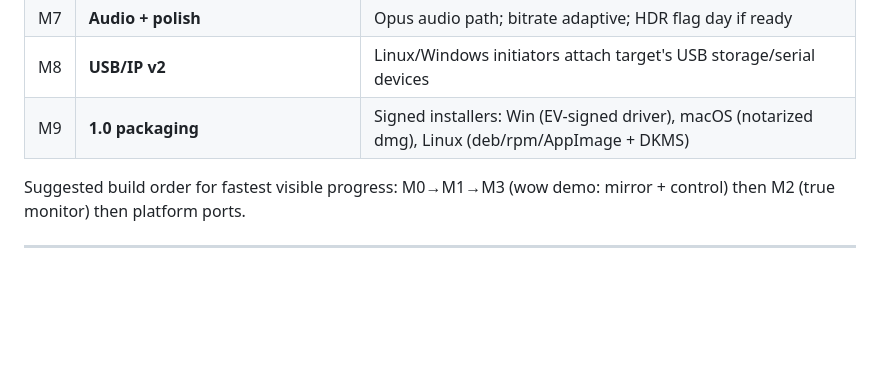
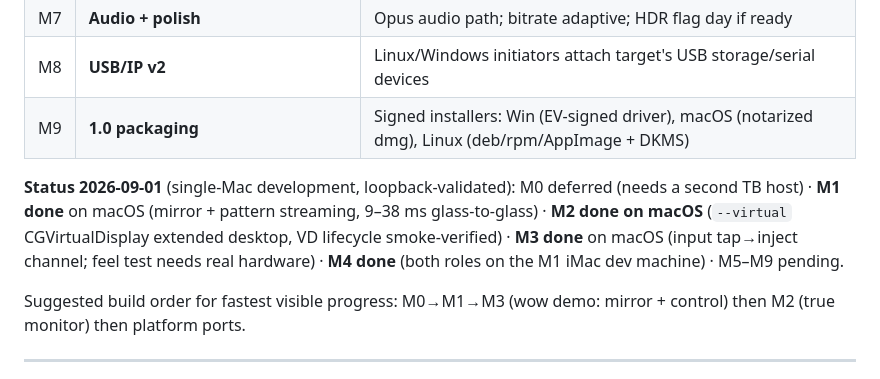
Before and after one commit to BaiTian6641/ThunderLink, a Markdown page: PLAN.md, the part around the change. Rendered like a GitHub page; blank space fills up the shorter version.

```diff
--- a/PLAN.md
+++ b/PLAN.md
@@ -322,6 +322,14 @@ photodiode/camera or self-measured present timestamps logged to CSV.
 | M8 | **USB/IP v2** | Linux/Windows initiators attach target's USB storage/serial devices |
 | M9 | **1.0 packaging** | Signed installers: Win (EV-signed driver), macOS (notarized dmg), Linux (deb/rpm/AppImage + DKMS) |
 
+**Status 2026-09-01** (single-Mac development, loopback-validated):
+M0 deferred (needs a second TB host) · **M1 done** on macOS (mirror +
+pattern streaming, 9–38 ms glass-to-glass) · **M2 done on macOS**
+(`--virtual` CGVirtualDisplay extended desktop, VD lifecycle smoke-verified)
+· **M3 done** on macOS (input tap→inject channel; feel test needs real
+hardware) · **M4 done** (both roles on the M1 iMac dev machine) ·
+M5–M9 pending.
+
 Suggested build order for fastest visible progress: M0→M1→M3 (wow demo:
 mirror + control) then M2 (true monitor) then platform ports.
 
```
Also changed, not shown: NOTES.md (+10 -4 lines), SPEC.md (+24 -9 lines).
